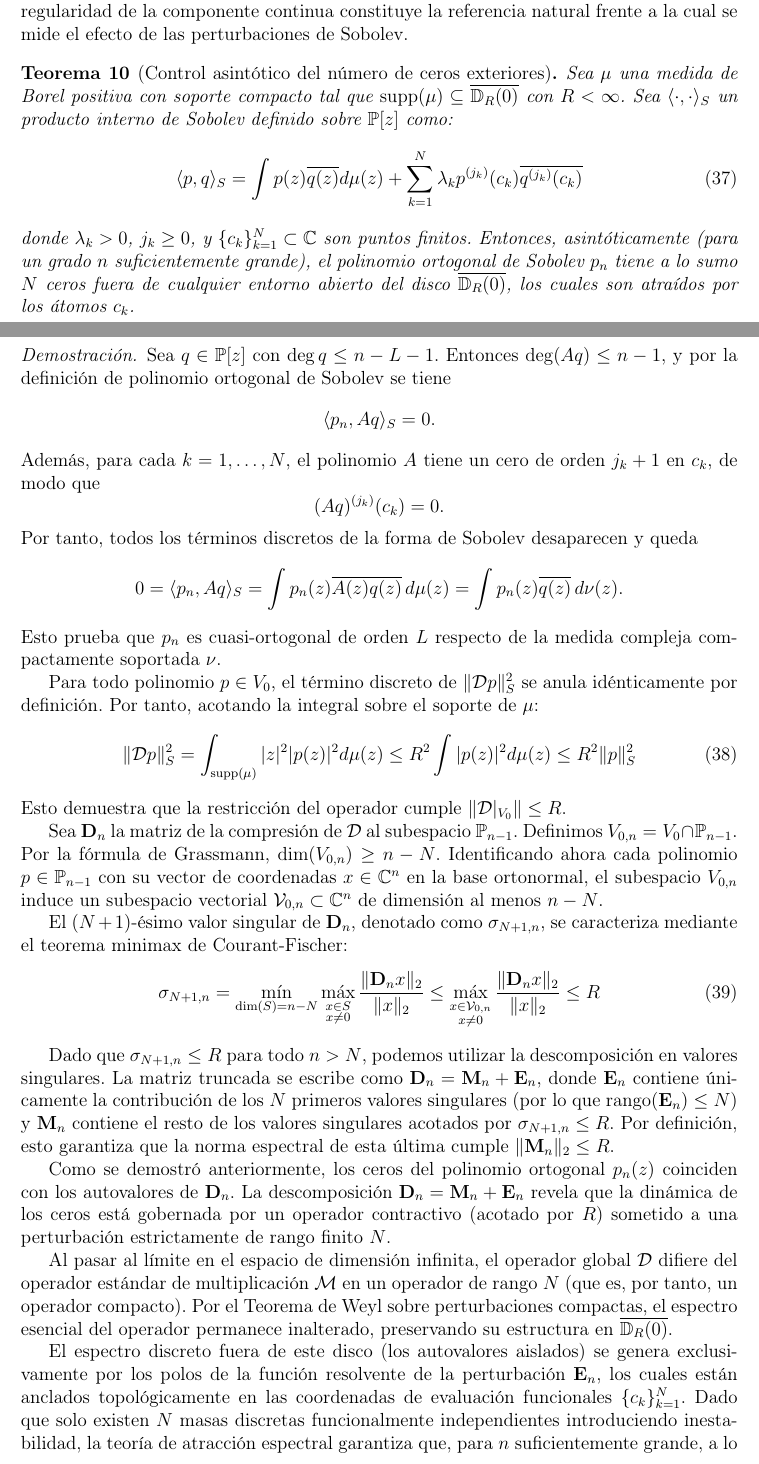
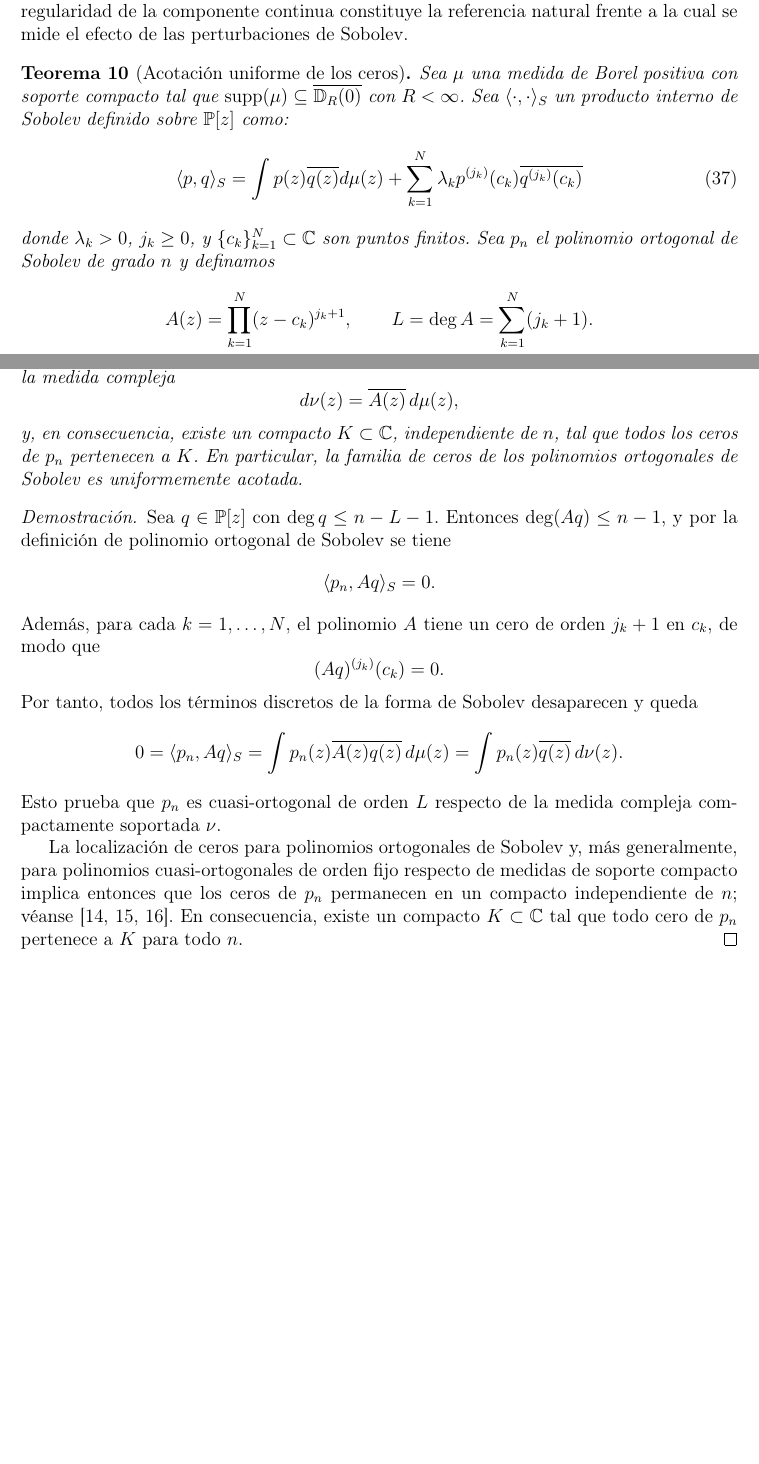
Before and after one commit to Gabotelli/sobolev-multiplication-operators, a LaTeX paper (Notas para trabajar/TFM.tex): two parts of pages 27 and 28 of 30, joined at a grey line, cut so that both start at the same text, the shorter picture padded with empty space. Compiled offline with pdfLaTeX.

```diff
--- a/Notas para trabajar/TFM.tex
+++ b/Notas para trabajar/TFM.tex
@@ -1075,12 +1075,22 @@
 	Cuando la medida continua $\mu_0$ es regular, la teoría clásica de polinomios ortogonales garantiza, bajo las hipótesis habituales sobre el soporte, que la medida contadora normalizada de ceros de los polinomios ortogonales converge débilmente hacia la medida de equilibrio de $S(\mu_0)$ \cite{stahl1992general}. Por ello, la regularidad de la componente continua constituye la referencia natural frente a la cual se mide el efecto de las perturbaciones de Sobolev.
 \end{remark}
 
-\begin{theorem}[Control asintótico del número de ceros exteriores]\label{thm:acotacion_ceros}
+\begin{theorem}[Acotación uniforme de los ceros]\label{thm:acotacion_ceros}
 	Sea $\mu$ una medida de Borel positiva con soporte compacto tal que $\operatorname{supp}(\mu) \subseteq \overline{\mathbb{D}_R(0)}$ con $R < \infty$. Sea $\langle \cdot, \cdot \rangle_S$ un producto interno de Sobolev definido sobre $\mathbb{P}[z]$ como:
 	\begin{equation}\label{eq:sobolev_general}
 		\langle p, q \rangle_S = \int p(z)\overline{q(z)} d\mu(z) + \sum_{k=1}^N \lambda_k p^{(j_k)}(c_k) \overline{q^{(j_k)}(c_k)}
 	\end{equation}
-	donde $\lambda_k > 0$, $j_k \ge 0$, y $\{c_k\}_{k=1}^N \subset \mathbb{C}$ son puntos finitos. Entonces, asintóticamente (para un grado $n$ suficientemente grande), el polinomio ortogonal de Sobolev $p_n$ tiene a lo sumo $N$ ceros fuera de cualquier entorno abierto del disco $\overline{\mathbb{D}_R(0)}$, los cuales son atraídos por los átomos $c_k$.
+	donde $\lambda_k > 0$, $j_k \ge 0$, y $\{c_k\}_{k=1}^N \subset \mathbb{C}$ son puntos finitos. Sea $p_n$ el polinomio ortogonal de Sobolev de grado $n$ y definamos
+	\[
+		A(z)=\prod_{k=1}^N (z-c_k)^{j_k+1},
+		\qquad
+		L = \deg A = \sum_{k=1}^N (j_k+1).
+	\]
+	Entonces, para todo $n \ge L+1$, el polinomio $p_n$ es cuasi-ortogonal de orden $L$ respecto de la medida compleja
+	\[
+		d\nu(z)=\overline{A(z)}\,d\mu(z),
+	\]
+	y, en consecuencia, existe un compacto $K \subset \mathbb{C}$, independiente de $n$, tal que todos los ceros de $p_n$ pertenecen a $K$. En particular, la familia de ceros de los polinomios ortogonales de Sobolev es uniformemente acotada.
 \end{theorem}
 
 \begin{proof}
@@ -1098,26 +1108,7 @@
 	\]
 	Esto prueba que $p_n$ es cuasi-ortogonal de orden $L$ respecto de la medida compleja compactamente soportada $\nu$.
 
-	Para todo polinomio $p \in V_0$, el término discreto de $\|\mathcal{D}p\|_S^2$ se anula idénticamente por definición. Por tanto, acotando la integral sobre el soporte de $\mu$:
-	\begin{equation}
-		\|\mathcal{D}p\|_S^2 = \int_{\operatorname{supp}(\mu)} |z|^2 |p(z)|^2 d\mu(z) \le R^2 \int |p(z)|^2 d\mu(z) \le R^2 \|p\|_S^2
-	\end{equation}
-	Esto demuestra que la restricción del operador cumple $\|\mathcal{D}|_{V_0}\| \le R$.
-
-	Sea $\mathbf{D}_n$ la matriz de la compresión de $\mathcal{D}$ al subespacio $\mathbb{P}_{n-1}$. Definimos $V_{0,n} = V_0 \cap \mathbb{P}_{n-1}$. Por la fórmula de Grassmann, $\dim(V_{0,n}) \ge n - N$. Identificando ahora cada polinomio $p \in \mathbb{P}_{n-1}$ con su vector de coordenadas $x \in \mathbb{C}^n$ en la base ortonormal, el subespacio $V_{0,n}$ induce un subespacio vectorial $\mathcal{V}_{0,n} \subset \mathbb{C}^n$ de dimensión al menos $n-N$.
-
-	El $(N+1)$-ésimo valor singular de $\mathbf{D}_n$, denotado como $\sigma_{N+1,n}$, se caracteriza mediante el teorema minimax de Courant-Fischer:
-	\begin{equation}
-		\sigma_{N+1,n} = \min_{\dim(S) = n-N} \max_{\substack{x \in S \\ x \neq 0}} \frac{\|\mathbf{D}_n x\|_2}{\|x\|_2} \le \max_{\substack{x \in \mathcal{V}_{0,n} \\ x \neq 0}} \frac{\|\mathbf{D}_n x\|_2}{\|x\|_2} \le R
-	\end{equation}
-
-	Dado que $\sigma_{N+1,n} \le R$ para todo $n > N$, podemos utilizar la descomposición en valores singulares. La matriz truncada se escribe como $\mathbf{D}_n = \mathbf{M}_n + \mathbf{E}_n$, donde $\mathbf{E}_n$ contiene únicamente la contribución de los $N$ primeros valores singulares (por lo que $\operatorname{rango}(\mathbf{E}_n) \le N$) y $\mathbf{M}_n$ contiene el resto de los valores singulares acotados por $\sigma_{N+1,n} \le R$. Por definición, esto garantiza que la norma espectral de esta última cumple $\|\mathbf{M}_n\|_2 \le R$.
-
-	Como se demostró anteriormente, los ceros del polinomio ortogonal $p_n(z)$ coinciden con los autovalores de $\mathbf{D}_n$. La descomposición $\mathbf{D}_n = \mathbf{M}_n + \mathbf{E}_n$ revela que la dinámica de los ceros está gobernada por un operador contractivo (acotado por $R$) sometido a una perturbación estrictamente de rango finito $N$.
-
-	Al pasar al límite en el espacio de dimensión infinita, el operador global $\mathcal{D}$ difiere del operador estándar de multiplicación $\mathcal{M}$ en un operador de rango $N$ (que es, por tanto, un operador compacto). Por el Teorema de Weyl sobre perturbaciones compactas, el espectro esencial del operador permanece inalterado, preservando su estructura en $\overline{\mathbb{D}_R(0)}$.
-
-	El espectro discreto fuera de este disco (los autovalores aislados) se genera exclusivamente por los polos de la función resolvente de la perturbación $\mathbf{E}_n$, los cuales están anclados topológicamente en las coordenadas de evaluación funcionales $\{c_k\}_{k=1}^N$. Dado que solo existen $N$ masas discretas funcionalmente independientes introduciendo inestabilidad, la teoría de atracción espectral garantiza que, para $n$ suficientemente grande, a lo sumo $N$ ceros lograrán escapar de la región principal para orbitar en entornos de los puntos $c_k$. Concluimos así que el número de ceros exteriores queda asintóticamente acotado por $N$.
+	La localización de ceros para polinomios ortogonales de Sobolev y, más generalmente, para polinomios cuasi-ortogonales de orden fijo respecto de medidas de soporte compacto implica entonces que los ceros de $p_n$ permanecen en un compacto independiente de $n$; véanse \cite{lopez1999zero,lopez2001sobolev,marcellan2015sobolev}. En consecuencia, existe un compacto $K \subset \mathbb{C}$ tal que todo cero de $p_n$ pertenece a $K$ para todo $n$.
 \end{proof}
 
 \begin{remark}[Orden efectivo de la cuasi-ortogonalidad]
```
